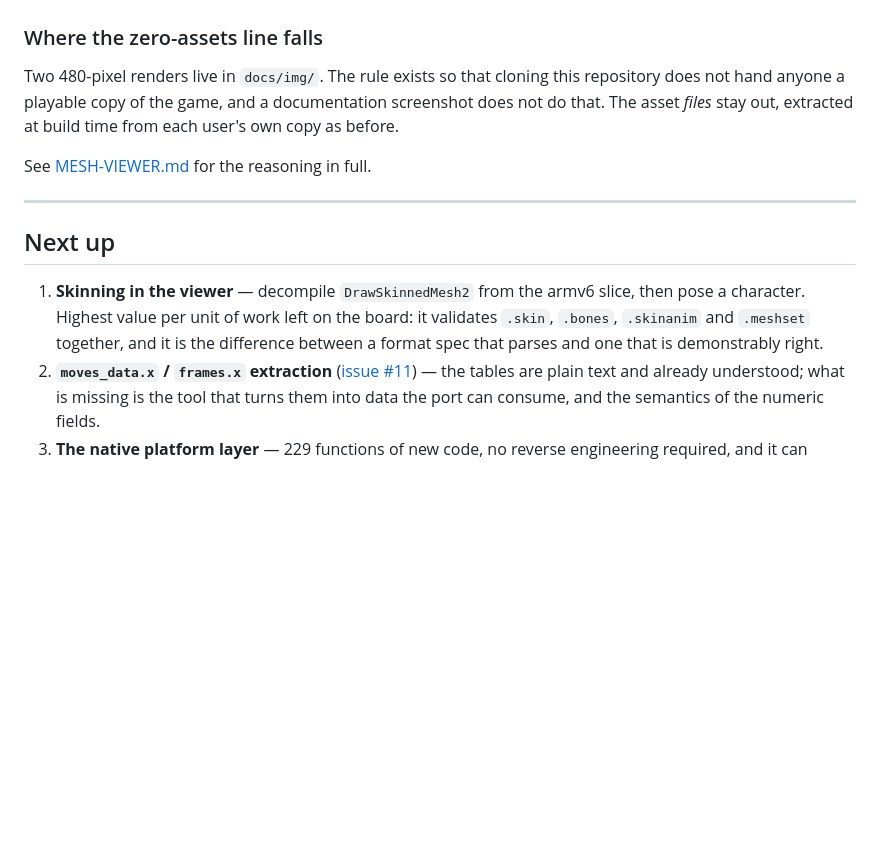
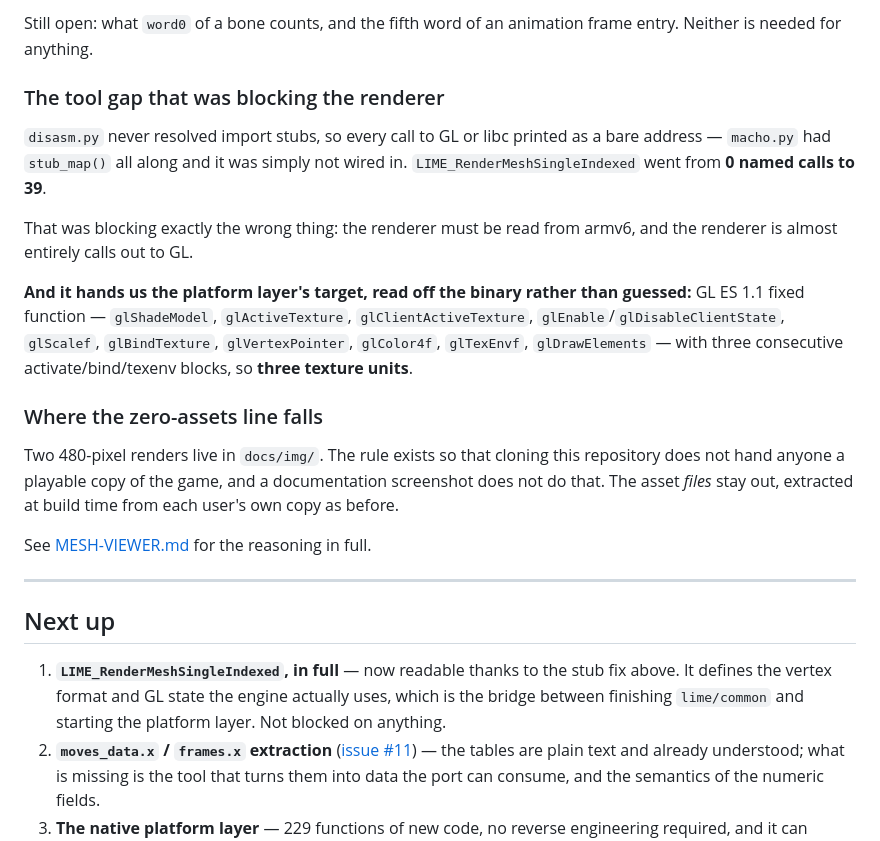
Before and after one commit to MaryNCRT/Ultimate-Mortal-Kombat-3-iOS-Recomp, a Markdown page: docs/PROGRESS.md, the part around one of its changes. GitHub-like rendering; blank space fills up the shorter version.

Commit message:
docs: record the skinning result and the stub-resolution unblock in PROGRESS

```diff
--- a/docs/PROGRESS.md
+++ b/docs/PROGRESS.md
@@ -1415,3 +1462,21 @@ at once in a way no differential test can manage.**
+Still open: what `word0` of a bone counts, and the fifth word of an animation
+frame entry. Neither is needed for anything.
+
+### The tool gap that was blocking the renderer
+
+`disasm.py` never resolved import stubs, so every call to GL or libc printed as
+a bare address — `macho.py` had `stub_map()` all along and it was simply not
+wired in. `LIME_RenderMeshSingleIndexed` went from **0 named calls to 39**.
+
+That was blocking exactly the wrong thing: the renderer must be read from armv6,
+and the renderer is almost entirely calls out to GL.
+
+**And it hands us the platform layer's target, read off the binary rather than
+guessed:** GL ES 1.1 fixed function — `glShadeModel`, `glActiveTexture`,
+`glClientActiveTexture`, `glEnable`/`glDisableClientState`, `glScalef`,
+`glBindTexture`, `glVertexPointer`, `glColor4f`, `glTexEnvf`, `glDrawElements` —
+with three consecutive activate/bind/texenv blocks, so **three texture units**.
+
 ### Where the zero-assets line falls
 
 Two 480-pixel renders live in `docs/img/`. The rule exists so that cloning this
@@ -1425,11 +1490,10 @@ See [MESH-VIEWER.md](MESH-VIEWER.md) for the reasoning in full.
 
 ## Next up
 
-1. **Skinning in the viewer** — decompile `DrawSkinnedMesh2` from the armv6
-   slice, then pose a character. Highest value per unit of work left on the
-   board: it validates `.skin`, `.bones`, `.skinanim` and `.meshset` together,
-   and it is the difference between a format spec that parses and one that is
-   demonstrably right.
+1. **`LIME_RenderMeshSingleIndexed`, in full** — now readable thanks to the stub
+   fix above. It defines the vertex format and GL state the engine actually
+   uses, which is the bridge between finishing `lime/common` and starting the
+   platform layer. Not blocked on anything.
 2. **`moves_data.x` / `frames.x` extraction** ([issue #11](../../issues/11)) —
    the tables are plain text and already understood; what is missing is the tool
    that turns them into data the port can consume, and the semantics of the
```
Also changed, not shown: other parts of docs/PROGRESS.md (+47 -0 lines).
